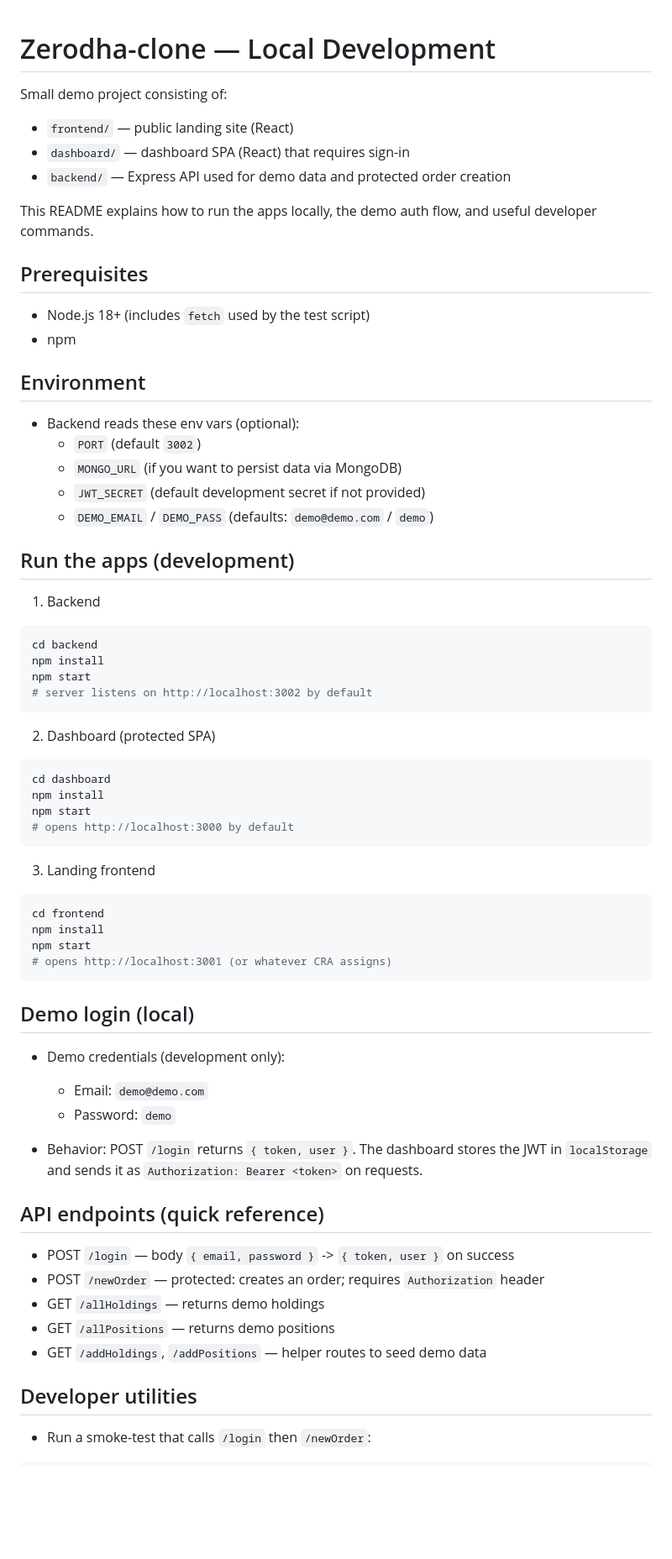
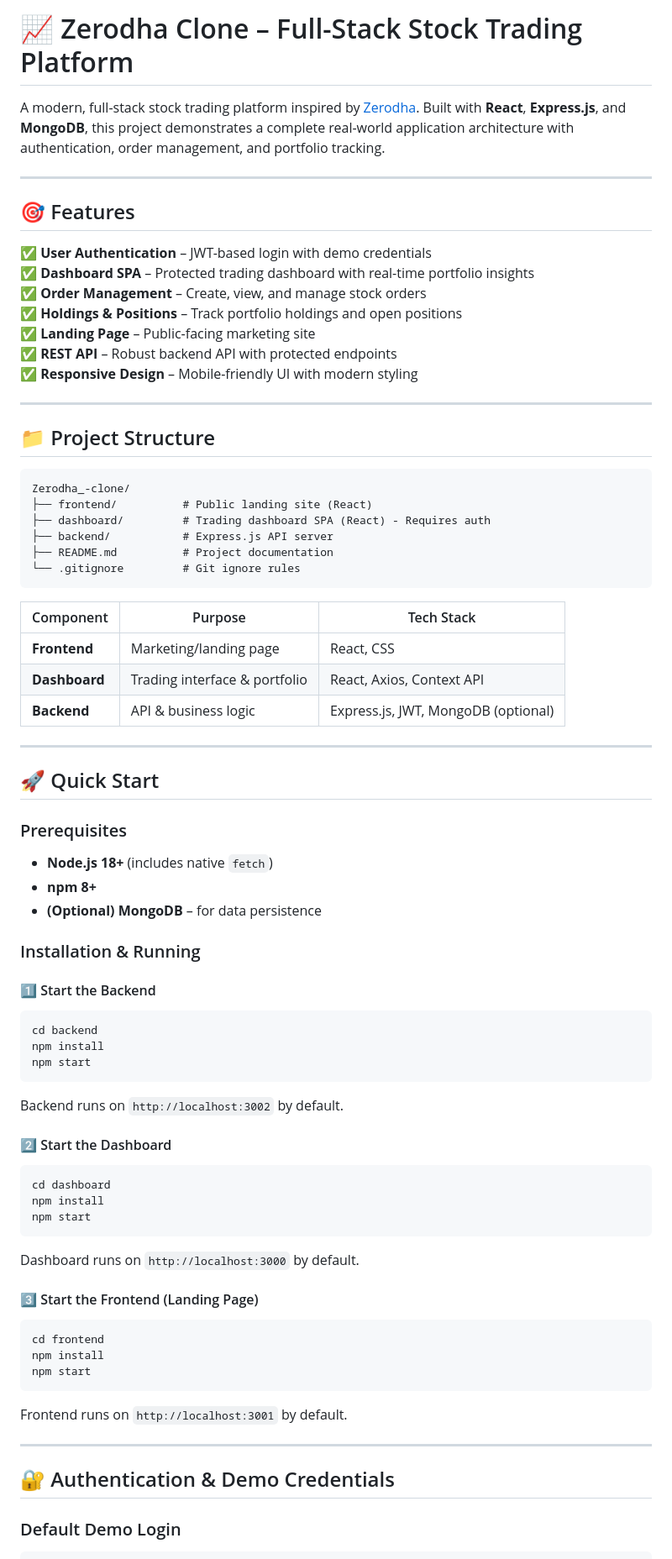
Before and after one commit to anjaliOfficialcoll/Zerodha_-clone, a Markdown page: README.md, the part around one of its changes. Shown at 84% size. GitHub-like rendering; blank space fills up the shorter version.

Commit message:
docs: Improve README with better structure, features, and documentation

````diff
--- a/README.md
+++ b/README.md
@@ -1,73 +1,83 @@
+# 📈 Zerodha Clone – Full-Stack Stock Trading Platform
 
-# Zerodha-clone — Local Development
+A modern, full-stack stock trading platform inspired by [Zerodha](https://zerodha.com/). Built with **React**, **Express.js**, and **MongoDB**, this project demonstrates a complete real-world application architecture with authentication, order management, and portfolio tracking.
 
-Small demo project consisting of:
+---
 
-- `frontend/` — public landing site (React)
-- `dashboard/` — dashboard SPA (React) that requires sign-in
-- `backend/` — Express API used for demo data and protected order creation
+## 🎯 Features
 
-This README explains how to run the apps locally, the demo auth flow, and useful developer commands.
+✅ **User Authentication** – JWT-based login with demo credentials
+✅ **Dashboard SPA** – Protected trading dashboard with real-time portfolio insights
+✅ **Order Management** – Create, view, and manage stock orders
+✅ **Holdings & Positions** – Track portfolio holdings and open positions
+✅ **Landing Page** – Public-facing marketing site
+✅ **REST API** – Robust backend API with protected endpoints
+✅ **Responsive Design** – Mobile-friendly UI with modern styling
 
-Prerequisites
--------------
-- Node.js 18+ (includes `fetch` used by the test script)
-- npm
+---
 
-Environment
------------
-- Backend reads these env vars (optional):
-  - `PORT` (default `3002`)
-  - `MONGO_URL` (if you want to persist data via MongoDB)
-  - `JWT_SECRET` (default development secret if not provided)
-  - `DEMO_EMAIL` / `DEMO_PASS` (defaults: `demo@demo.com` / `demo`)
+## 📁 Project Structure
 
-Run the apps (development)
---------------------------
-1. Backend
+```
+Zerodha_-clone/
+├── frontend/          # Public landing site (React)
+├── dashboard/         # Trading dashboard SPA (React) - Requires auth
+├── backend/           # Express.js API server
+├── README.md          # Project documentation
+└── .gitignore         # Git ignore rules
+```
 
-```powershell
+| Component | Purpose | Tech Stack |
+|-----------|---------|-----------|
+| **Frontend** | Marketing/landing page | React, CSS |
+| **Dashboard** | Trading interface & portfolio | React, Axios, Context API |
+| **Backend** | API & business logic | Express.js, JWT, MongoDB (optional) |
+
+---
+
+## 🚀 Quick Start
+
+### Prerequisites
+
+- **Node.js 18+** (includes native `fetch`)
+- **npm 8+**
+- **(Optional) MongoDB** – for data persistence
+
+### Installation & Running
+
+#### 1️⃣ Start the Backend
+
+```bash
 cd backend
 npm install
 npm start
-# server listens on http://localhost:3002 by default
 ```
 
-2. Dashboard (protected SPA)
+Backend runs on `http://localhost:3002` by default.
 
-```powershell
+#### 2️⃣ Start the Dashboard
+
+```bash
 cd dashboard
 npm install
 npm start
-# opens http://localhost:3000 by default
 ```
 
-3. Landing frontend
+Dashboard runs on `http://localhost:3000` by default.
 
-```powershell
+#### 3️⃣ Start the Frontend (Landing Page)
+
+```bash
 cd frontend
 npm install
 npm start
-# opens http://localhost:3001 (or whatever CRA assigns)
 ```
 
-Demo login (local)
-------------------
-- Demo credentials (development only):
-  - Email: `demo@demo.com`
-  - Password: `demo`
+Frontend runs on `http://localhost:3001` by default.
 
-- Behavior: POST `/login` returns `{ token, user }`. The dashboard stores the JWT in `localStorage` and sends it as `Authorization: Bearer <token>` on requests.
+---
 
-API endpoints (quick reference)
-------------------------------
-- POST `/login` — body `{ email, password }` -> `{ token, user }` on success
-- POST `/newOrder` — protected: creates an order; requires `Authorization` header
-- GET `/allHoldings` — returns demo holdings
-- GET `/allPositions` — returns demo positions
-- GET `/addHoldings`, `/addPositions` — helper routes to seed demo data
+## 🔐 Authentication & Demo Credentials
 
-Developer utilities
--------------------
-- Run a smoke-test that calls `/login` then `/newOrder`:
+### Default Demo Login
 
````
Also changed, not shown: other parts of README.md (+240 -18 lines).
